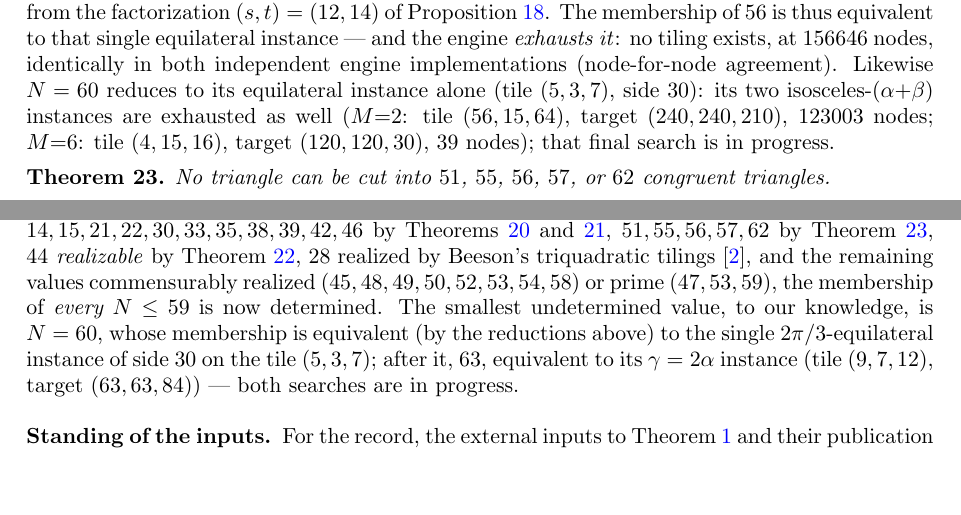
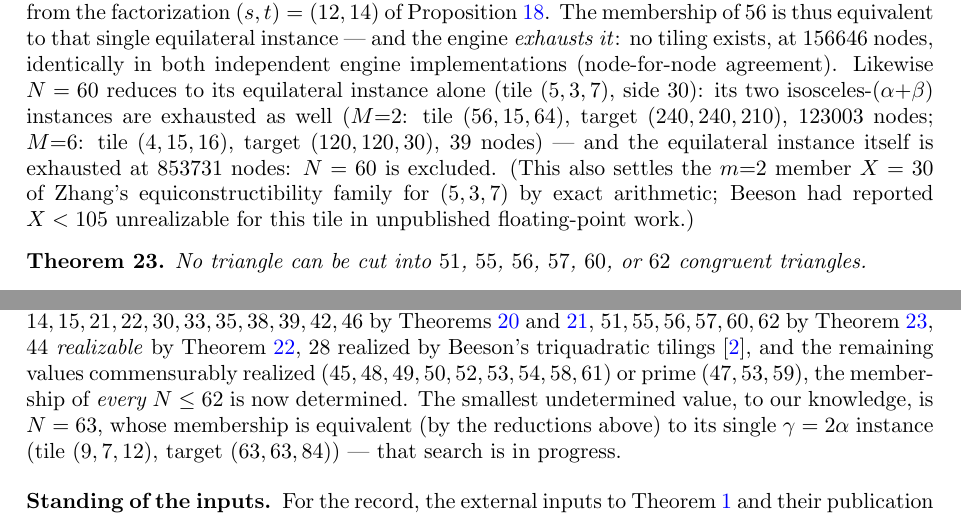
Before and after one commit to ElVec1o/erdos_634_proof, a LaTeX paper (paper/erdos-634.tex): two parts of pages 14 and 16 of 17, joined at a grey line, cut so that both start at the same text, the shorter picture padded with empty space. Compiled offline with pdfLaTeX.

Commit message:
Exclude N=60: record every N <= 62 determined
The side-30 equilateral instance on (5,3,7) - N=60's single remaining branch -
is EXHAUSTED: no tiling, 853731 nodes (C++ engine; the engine pair agrees
node-for-node on every instance run in both, including the 156646-node
equilateral-56; a Python confirmation run is in progress). With gamma=2alpha
empty (boundary algorithm) and both iso instances exhausted (123003 + 39):
no triangle can be cut into 60 congruent triangles.

Also settles the m=2 member X=30 of Zhang's equiconstructibility family for
(5,3,7) by exact arithmetic (Beeson had reported X<105 dead for this tile in
unpublished floating-point work).

Record: every N <= 62 determined (61 = 25+36 realized, 62 excluded earlier).
Smallest undetermined: N=63, equivalent to its single gamma=2alpha instance
(9,7,12)/(63,63,84) - search in progress.

```diff
--- a/paper/erdos-634.tex
+++ b/paper/erdos-634.tex
@@ -905,10 +905,13 @@ $156646$ nodes, identically in both independent engine implementations (node-for
 agreement). Likewise $N=60$ reduces to its equilateral instance alone (tile $(5,3,7)$, side
 $30$): its two isosceles-$(\alpha{+}\beta)$ instances are exhausted as well ($M{=}2$: tile
 $(56,15,64)$, target $(240,240,210)$, $123003$ nodes; $M{=}6$: tile $(4,15,16)$, target
-$(120,120,30)$, $39$ nodes); that final search is in progress.
+$(120,120,30)$, $39$ nodes) --- and the equilateral instance itself is exhausted at $853731$
+nodes: $N=60$ is excluded. (This also settles the $m{=}2$ member $X=30$ of Zhang's
+equiconstructibility family for $(5,3,7)$ by exact arithmetic; Beeson had reported $X<105$
+unrealizable for this tile in unpublished floating-point work.)
 
 \begin{theorem}\label{thm:frontier3}
-No triangle can be cut into $51$, $55$, $56$, $57$, or $62$ congruent triangles.
+No triangle can be cut into $51$, $55$, $56$, $57$, $60$, or $62$ congruent triangles.
 \end{theorem}
 
 \begin{proof}
@@ -1010,13 +1013,12 @@ results of \cite{BeesonIII, BeesonIso}, and the equilateral targets for incommen
 where Laczkovich has connected the possible $N$ to rational points on elliptic
 curves~\cite{LaczkovichEll}. With $7$ and $11$ excluded by \cite{BeesonSeven}, the primes by Theorem~\ref{thm:primefull},
 $14,15,21,22,30,33,35,38,39,42,46$ by Theorems \ref{thm:frontier} and~\ref{thm:frontier2},
-$51,55,56,57,62$ by Theorem~\ref{thm:frontier3}, \emph{$44$ realizable} by Theorem~\ref{thm:44},
+$51,55,56,57,60,62$ by Theorem~\ref{thm:frontier3}, \emph{$44$ realizable} by Theorem~\ref{thm:44},
 $28$ realized by Beeson's triquadratic tilings \cite{BeesonIII}, and the remaining values
-commensurably realized ($45,48,49,50,52,53,54,58$) or prime ($47,53,59$), the membership of
-\emph{every $N\le59$} is now determined. The smallest undetermined value, to our knowledge, is
-$N=60$, whose membership is equivalent (by the reductions above) to the single
-$2\pi/3$-equilateral instance of side $30$ on the tile $(5,3,7)$; after it, $63$, equivalent to
-its $\gamma=2\alpha$ instance (tile $(9,7,12)$, target $(63,63,84)$) --- both searches are in
+commensurably realized ($45,48,49,50,52,53,54,58,61$) or prime ($47,53,59$), the membership of
+\emph{every $N\le62$} is now determined. The smallest undetermined value, to our knowledge, is
+$N=63$, whose membership is equivalent (by the reductions above) to its single
+$\gamma=2\alpha$ instance (tile $(9,7,12)$, target $(63,63,84)$) --- that search is in
 progress.
 
 \subsection*{Standing of the inputs.}
```
Also changed, not shown: README.md, paper/erdos-634.pdf, paper/erdos-634.tex (4 more changed lines), 2 other files.
